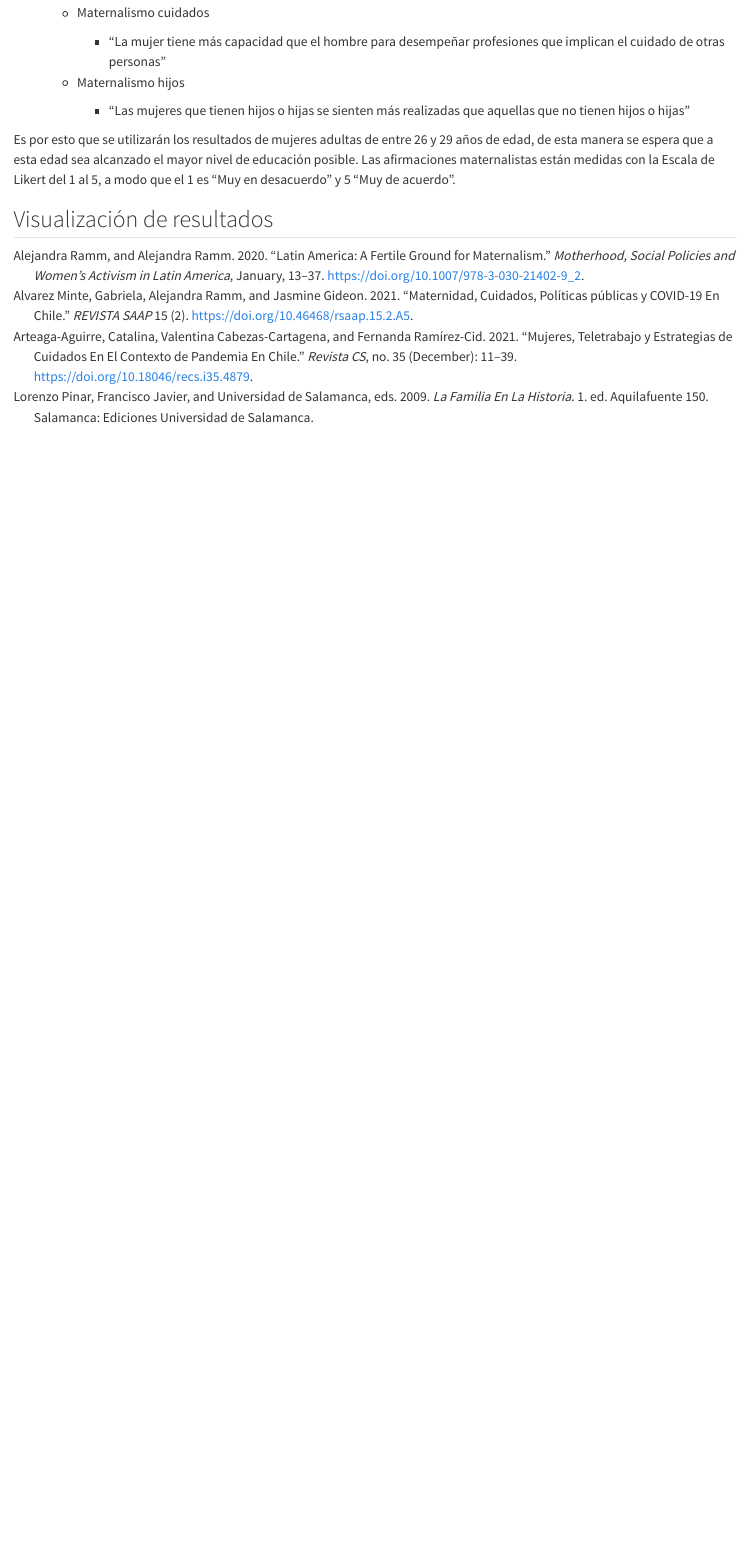
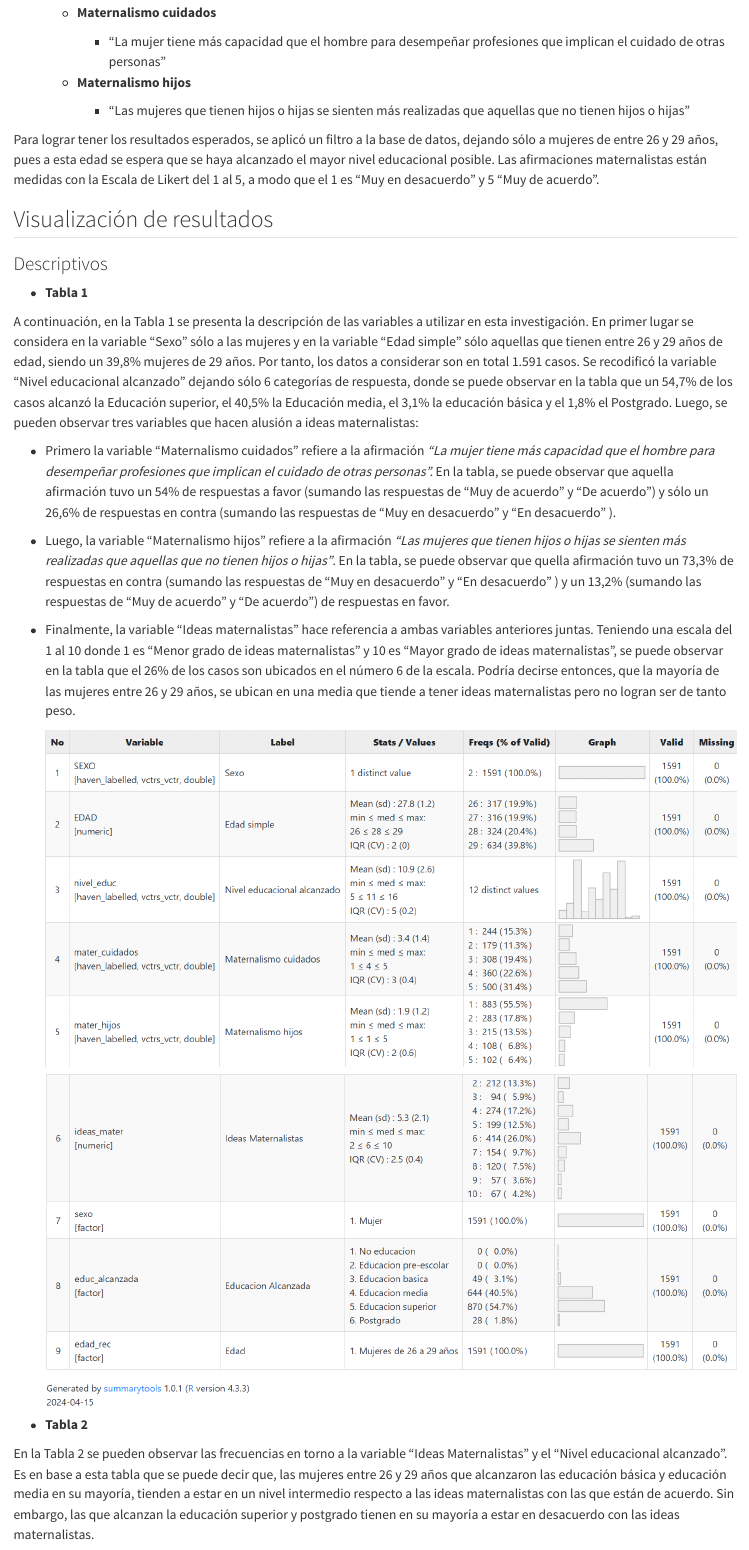
Before and after one commit to PaulinaSanchez1/Trabajo_2, a Quarto document (Trabajo_2Quarto.qmd): the page in a window 1100 px wide, from 1920 px down. Rendered offline with R 4.5, knitr and Pandoc in place of Quarto, with nearby package versions.

Commit message:
Finalización en Quarto

````diff
--- a/Trabajo_2Quarto.qmd
+++ b/Trabajo_2Quarto.qmd
@@ -56,12 +56,35 @@ Con el fin de confirmar o desestimar la hipótesis propuesta, se trabajará con
 
-    -   Maternalismo cuidados
+    -   **Maternalismo cuidados**
 
         -   "La mujer tiene más capacidad que el hombre para desempeñar profesiones que implican el cuidado de otras personas"
 
-    -   Maternalismo hijos
+    -   **Maternalismo hijos**
 
         -   "Las mujeres que tienen hijos o hijas se sienten más realizadas que aquellas que no tienen hijos o hijas"
 
-Es por esto que se utilizarán los resultados de mujeres adultas de entre 26 y 29 años de edad, de esta manera se espera que a esta edad sea alcanzado el mayor nivel de educación posible. Las afirmaciones maternalistas están medidas con la Escala de Likert del 1 al 5, a modo que el 1 es "Muy en desacuerdo" y 5 "Muy de acuerdo".
+Para lograr tener los resultados esperados, se aplicó un filtro a la base de datos, dejando sólo a mujeres de entre 26 y 29 años, pues a esta edad se espera que se haya alcanzado el mayor nivel educacional posible. Las afirmaciones maternalistas están medidas con la Escala de Likert del 1 al 5, a modo que el 1 es "Muy en desacuerdo" y 5 "Muy de acuerdo".
 
 ## Visualización de resultados
+
+### Descriptivos
+
+-   **Tabla 1**
+
+A continuación, en la Tabla 1 se presenta la descripción de las variables a utilizar en esta investigación. En primer lugar se considera en la variable "Sexo" sólo a las mujeres y en la variable "Edad simple" sólo aquellas que tienen entre 26 y 29 años de edad, siendo un 39,8% mujeres de 29 años. Por tanto, los datos a considerar son en total 1.591 casos. Se recodificó la variable "Nivel educacional alcanzado" dejando sólo 6 categorías de respuesta, donde se puede observar en la tabla que un 54,7% de los casos alcanzó la Educación superior, el 40,5% la Educación media, el 3,1% la educación básica y el 1,8% el Postgrado. Luego, se pueden observar tres variables que hacen alusión a ideas maternalistas:
+
+-   Primero la variable "Maternalismo cuidados" refiere a la afirmación *"La mujer tiene más capacidad que el hombre para desempeñar profesiones que implican el cuidado de otras personas".* En la tabla, se puede observar que aquella afirmación tuvo un 54% de respuestas a favor (sumando las respuestas de "Muy de acuerdo" y "De acuerdo") y sólo un 26,6% de respuestas en contra (sumando las respuestas de "Muy en desacuerdo" y "En desacuerdo" ).
+
+-   Luego, la variable "Maternalismo hijos" refiere a la afirmación *"Las mujeres que tienen hijos o hijas se sienten más realizadas que aquellas que no tienen hijos o hijas"*. En la tabla, se puede observar que quella afirmación tuvo un 73,3% de respuestas en contra (sumando las respuestas de "Muy en desacuerdo" y "En desacuerdo" ) y un 13,2% (sumando las respuestas de "Muy de acuerdo" y "De acuerdo") de respuestas en favor.
+
+-   Finalmente, la variable "Ideas maternalistas" hace referencia a ambas variables anteriores juntas. Teniendo una escala del 1 al 10 donde 1 es "Menor grado de ideas maternalistas" y 10 es "Mayor grado de ideas maternalistas", se puede observar en la tabla que el 26% de los casos son ubicados en el número 6 de la escala. Podría decirse entonces, que la mayoría de las mujeres entre 26 y 29 años, se ubican en una media que tiende a tener ideas maternalistas pero no logran ser de tanto peso.
+
+    ![](files/descrptivo1.png)
+
+    ![](files/descritivo2.png)
+
+```{=html}
+<!-- -->
+```
+-   **Tabla 2**
+
+En la Tabla 2 se pueden observar las frecuencias en torno a la variable "Ideas Maternalistas" y el "Nivel educacional alcanzado". Es en base a esta tabla que se puede decir que, las mujeres entre 26 y 29 años que alcanzaron las educación básica y educación media en su mayoría, tienden a estar en un nivel intermedio respecto a las ideas maternalistas con las que están de acuerdo. Sin embargo, las que alcanzan la educación superior y postgrado tienen en su mayoría a estar en desacuerdo con las ideas maternalistas.
````
Also changed, not shown: Trabajo_2Quarto.html, files/descrip1.png (added), files/descritivo2.png (added), files/descrptivo1.png (added), files/otrografico.png (renamed from otrografico.png), files/otrografico_cuidados.png (renamed from otrografico_cuidados.png), files/otrografico_cuidadoss.png (renamed from otrografico_cuidadoss.png), files/otrografico_hijos.png (renamed from otrografico_hijos.png), files/otropromedio.png (renamed from otropromedio.png), files/promedio_cuidados.png (renamed from promedio_cuidados.png), files/promedio_hijos.png (renamed from promedio_hijos.png), files/promedio_ideas_mater.png (renamed from promedio_ideas_mater.png), Trabajo_2Quarto.qmd (30 more changed lines).
